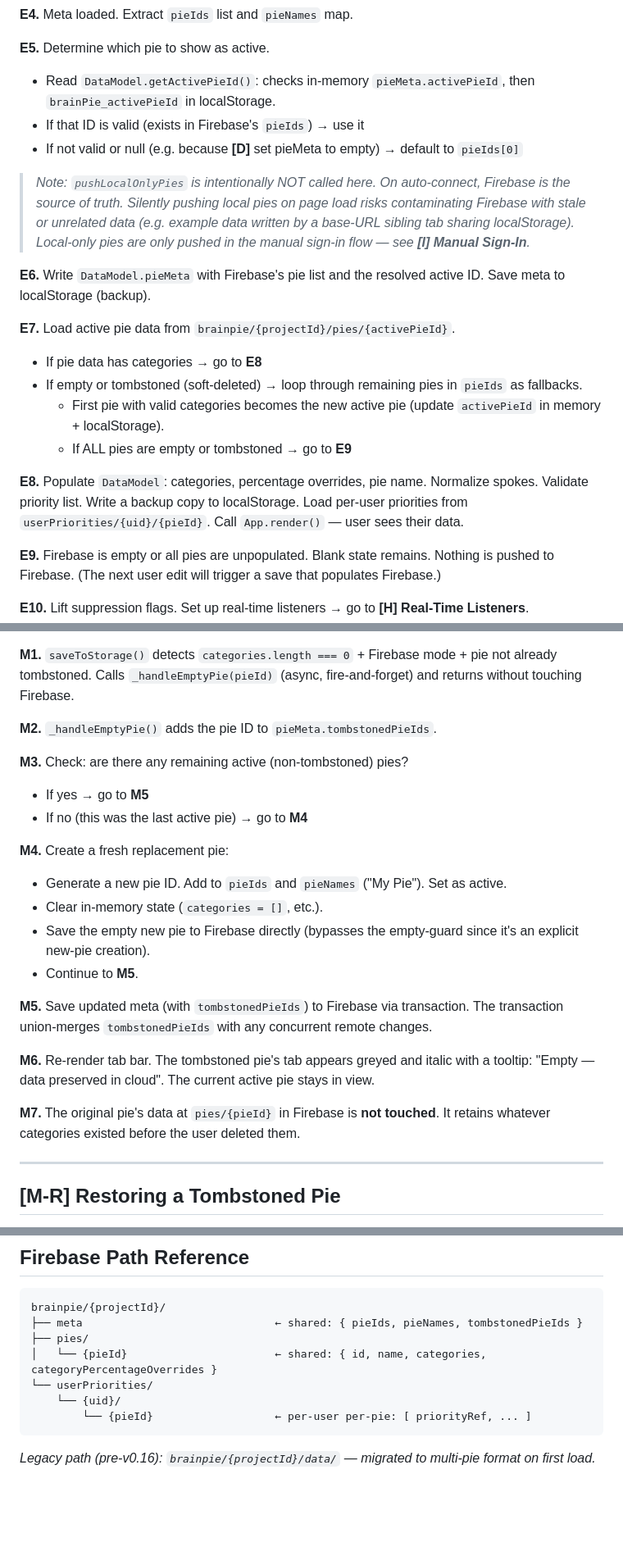
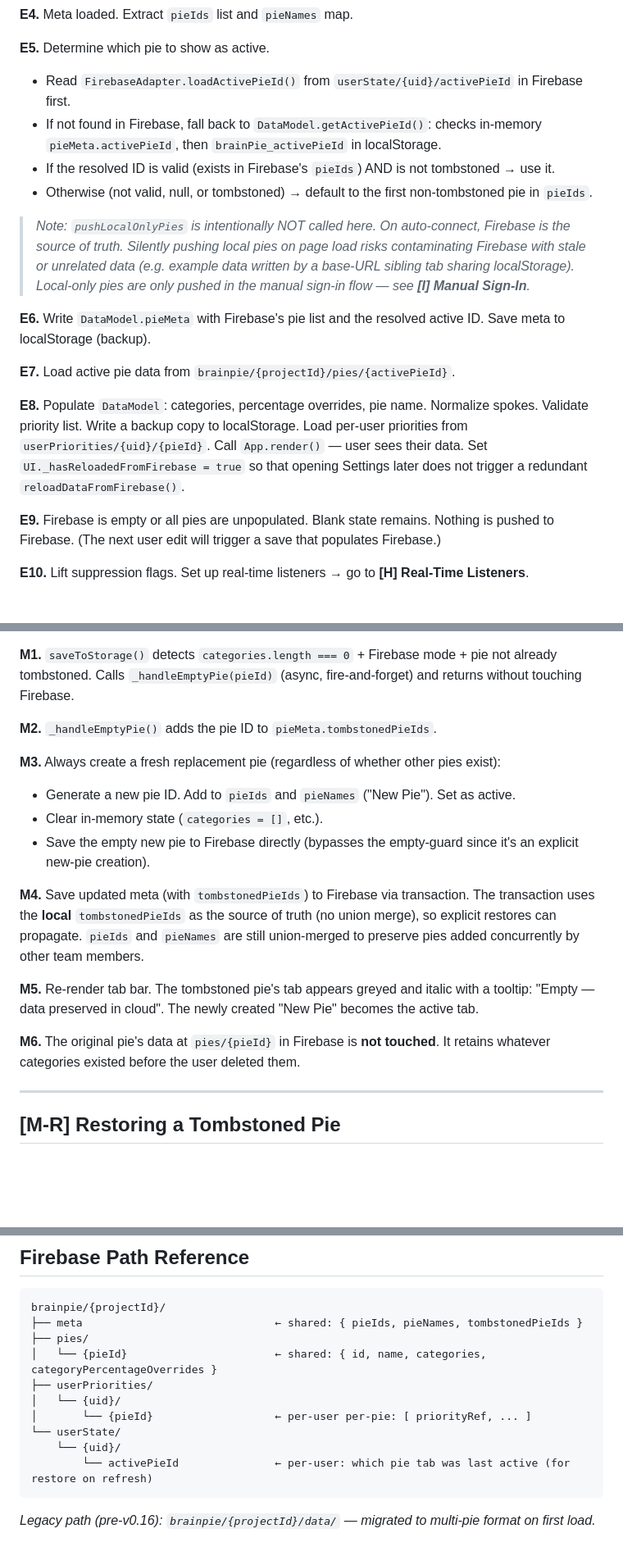
Before and after one commit to ryanthegecko/brain-pie, a Markdown page: logic-verbalised.md, 3 parts joined by grey strips. Shown at 82% size. Rendered like a GitHub page; blank space fills up the shorter version.

Commit message:
docs: update logic-verbalised.md to match current implementation
- E5: reads Firebase userState/{uid}/activePieId first, falls back to localStorage;
  tombstoned pies now skipped explicitly at selection time
- E7: fallback loop removed (tombstone check moved to E5); E7 is now just a load
- E8: documents UI._hasReloadedFromFirebase = true being set here
- I7: preserves local active pie instead of always defaulting to pieIds[0]
- J3: activePieId now saved to Firebase userState as well as localStorage
- M3-M6: tombstone always creates fresh 'New Pie' (unconditional, no branch);
  meta transaction uses local tombstonedPieIds as source of truth (supports restores)
- Firebase Path Reference: added userState/{uid}/activePieId node

Co-Authored-By: Claude Sonnet 4.6 <noreply@anthropic.com>

````diff
--- a/logic-verbalised.md
+++ b/logic-verbalised.md
@@ -120,21 +120,18 @@ _Firebase has confirmed the user is signed in (auto-auth on page load). This is
 **E4.** Meta loaded. Extract `pieIds` list and `pieNames` map.
 
 **E5.** Determine which pie to show as active.
-- Read `DataModel.getActivePieId()`: checks in-memory `pieMeta.activePieId`, then `brainPie_activePieId` in localStorage.
-- If that ID is valid (exists in Firebase's `pieIds`) → use it
-- If not valid or null (e.g. because **[D]** set pieMeta to empty) → default to `pieIds[0]`
+- Read `FirebaseAdapter.loadActivePieId()` from `userState/{uid}/activePieId` in Firebase first.
+- If not found in Firebase, fall back to `DataModel.getActivePieId()`: checks in-memory `pieMeta.activePieId`, then `brainPie_activePieId` in localStorage.
+- If the resolved ID is valid (exists in Firebase's `pieIds`) AND is not tombstoned → use it.
+- Otherwise (not valid, null, or tombstoned) → default to the first non-tombstoned pie in `pieIds`.
 
 > _Note: `pushLocalOnlyPies` is intentionally NOT called here. On auto-connect, Firebase is the source of truth. Silently pushing local pies on page load risks contaminating Firebase with stale or unrelated data (e.g. example data written by a base-URL sibling tab sharing localStorage). Local-only pies are only pushed in the manual sign-in flow — see **[I] Manual Sign-In**._
 
 **E6.** Write `DataModel.pieMeta` with Firebase's pie list and the resolved active ID. Save meta to localStorage (backup).
 
 **E7.** Load active pie data from `brainpie/{projectId}/pies/{activePieId}`.
-- If pie data has categories → go to **E8**
-- If empty or tombstoned (soft-deleted) → loop through remaining pies in `pieIds` as fallbacks.
-  - First pie with valid categories becomes the new active pie (update `activePieId` in memory + localStorage).
-  - If ALL pies are empty or tombstoned → go to **E9**
 
-**E8.** Populate `DataModel`: categories, percentage overrides, pie name. Normalize spokes. Validate priority list. Write a backup copy to localStorage. Load per-user priorities from `userPriorities/{uid}/{pieId}`. Call `App.render()` — user sees their data.
+**E8.** Populate `DataModel`: categories, percentage overrides, pie name. Normalize spokes. Validate priority list. Write a backup copy to localStorage. Load per-user priorities from `userPriorities/{uid}/{pieId}`. Call `App.render()` — user sees their data. Set `UI._hasReloadedFromFirebase = true` so that opening Settings later does not trigger a redundant `reloadDataFromFirebase()`.
 
 **E9.** Firebase is empty or all pies are unpopulated. Blank state remains. Nothing is pushed to Firebase. (The next user edit will trigger a save that populates Firebase.)
 
@@ -277,21 +274,16 @@ _User has deleted all categories from a pie while in Firebase mode. Rather than
 
 **M2.** `_handleEmptyPie()` adds the pie ID to `pieMeta.tombstonedPieIds`.
 
-**M3.** Check: are there any remaining active (non-tombstoned) pies?
-- If yes → go to **M5**
-- If no (this was the last active pie) → go to **M4**
-
-**M4.** Create a fresh replacement pie:
-- Generate a new pie ID. Add to `pieIds` and `pieNames` ("My Pie"). Set as active.
+**M3.** Always create a fresh replacement pie (regardless of whether other pies exist):
+- Generate a new pie ID. Add to `pieIds` and `pieNames` ("New Pie"). Set as active.
 - Clear in-memory state (`categories = []`, etc.).
 - Save the empty new pie to Firebase directly (bypasses the empty-guard since it's an explicit new-pie creation).
-- Continue to **M5**.
 
-**M5.** Save updated meta (with `tombstonedPieIds`) to Firebase via transaction. The transaction union-merges `tombstonedPieIds` with any concurrent remote changes.
+**M4.** Save updated meta (with `tombstonedPieIds`) to Firebase via transaction. The transaction uses the **local** `tombstonedPieIds` as the source of truth (no union merge), so explicit restores can propagate. `pieIds` and `pieNames` are still union-merged to preserve pies added concurrently by other team members.
 
-**M6.** Re-render tab bar. The tombstoned pie's tab appears greyed and italic with a tooltip: "Empty — data preserved in cloud". The current active pie stays in view.
+**M5.** Re-render tab bar. The tombstoned pie's tab appears greyed and italic with a tooltip: "Empty — data preserved in cloud". The newly created "New Pie" becomes the active tab.
 
-**M7.** The original pie's data at `pies/{pieId}` in Firebase is **not touched**. It retains whatever categories existed before the user deleted them.
+**M6.** The original pie's data at `pies/{pieId}` in Firebase is **not touched**. It retains whatever categories existed before the user deleted them.
 
 ---
 
@@ -378,9 +370,12 @@ brainpie/{projectId}/
 ├── meta                              ← shared: { pieIds, pieNames, tombstonedPieIds }
 ├── pies/
 │   └── {pieId}                       ← shared: { id, name, categories, categoryPercentageOverrides }
-└── userPriorities/
+├── userPriorities/
+│   └── {uid}/
+│       └── {pieId}                   ← per-user per-pie: [ priorityRef, ... ]
+└── userState/
     └── {uid}/
-        └── {pieId}                   ← per-user per-pie: [ priorityRef, ... ]
+        └── activePieId               ← per-user: which pie tab was last active (for restore on refresh)
 ```
 
 _Legacy path (pre-v0.16): `brainpie/{projectId}/data/` — migrated to multi-pie format on first load._
````
Also changed, not shown: other parts of logic-verbalised.md (+2 -2 lines).
